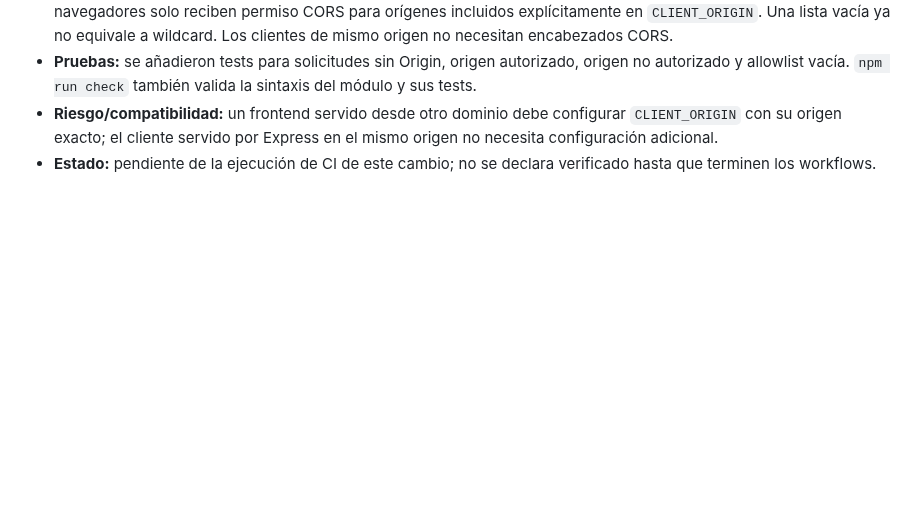
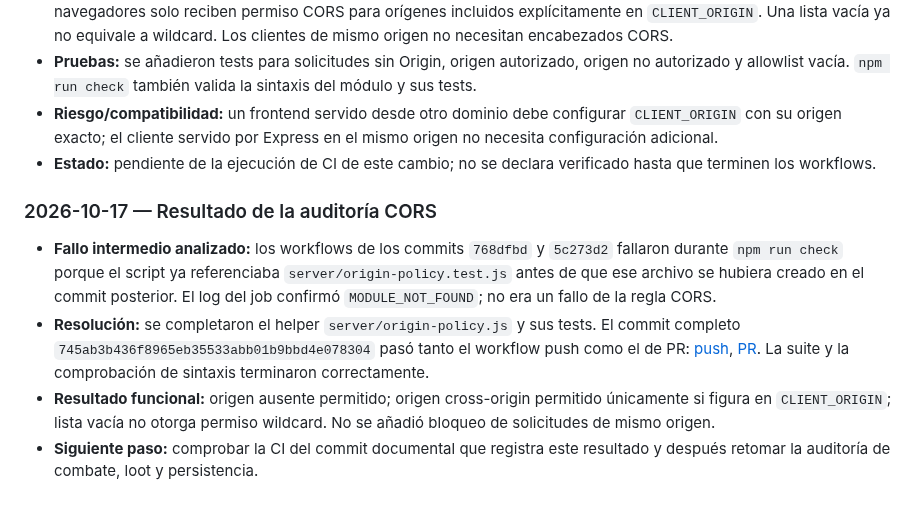
Before and after one commit to gavilandavid89-pixel/Dragon-Realm, a Markdown page: README.md, the part around the change. Rendered like a GitHub page; blank space fills up the shorter version.

Commit message:
Record CORS CI analysis and successful verification

```diff
--- a/README.md
+++ b/README.md
@@ -151,3 +151,11 @@ Esta bitácora registra avances comprobables, decisiones, problemas y el siguien
 - **Pruebas:** se añadieron tests para solicitudes sin Origin, origen autorizado, origen no autorizado y allowlist vacía. `npm run check` también valida la sintaxis del módulo y sus tests.
 - **Riesgo/compatibilidad:** un frontend servido desde otro dominio debe configurar `CLIENT_ORIGIN` con su origen exacto; el cliente servido por Express en el mismo origen no necesita configuración adicional.
 - **Estado:** pendiente de la ejecución de CI de este cambio; no se declara verificado hasta que terminen los workflows.
+
+
+### 2026-10-17 — Resultado de la auditoría CORS
+
+- **Fallo intermedio analizado:** los workflows de los commits `768dfbd` y `5c273d2` fallaron durante `npm run check` porque el script ya referenciaba `server/origin-policy.test.js` antes de que ese archivo se hubiera creado en el commit posterior. El log del job confirmó `MODULE_NOT_FOUND`; no era un fallo de la regla CORS.
+- **Resolución:** se completaron el helper `server/origin-policy.js` y sus tests. El commit completo `745ab3b436f8965eb35533abb01b9bbd4e078304` pasó tanto el workflow push como el de PR: [push](https://github.com/gavilandavid89-pixel/Dragon-Realm/actions/runs/39086446572), [PR](https://github.com/gavilandavid89-pixel/Dragon-Realm/actions/runs/39086449325). La suite y la comprobación de sintaxis terminaron correctamente.
+- **Resultado funcional:** origen ausente permitido; origen cross-origin permitido únicamente si figura en `CLIENT_ORIGIN`; lista vacía no otorga permiso wildcard. No se añadió bloqueo de solicitudes de mismo origen.
+- **Siguiente paso:** comprobar la CI del commit documental que registra este resultado y después retomar la auditoría de combate, loot y persistencia.
```
